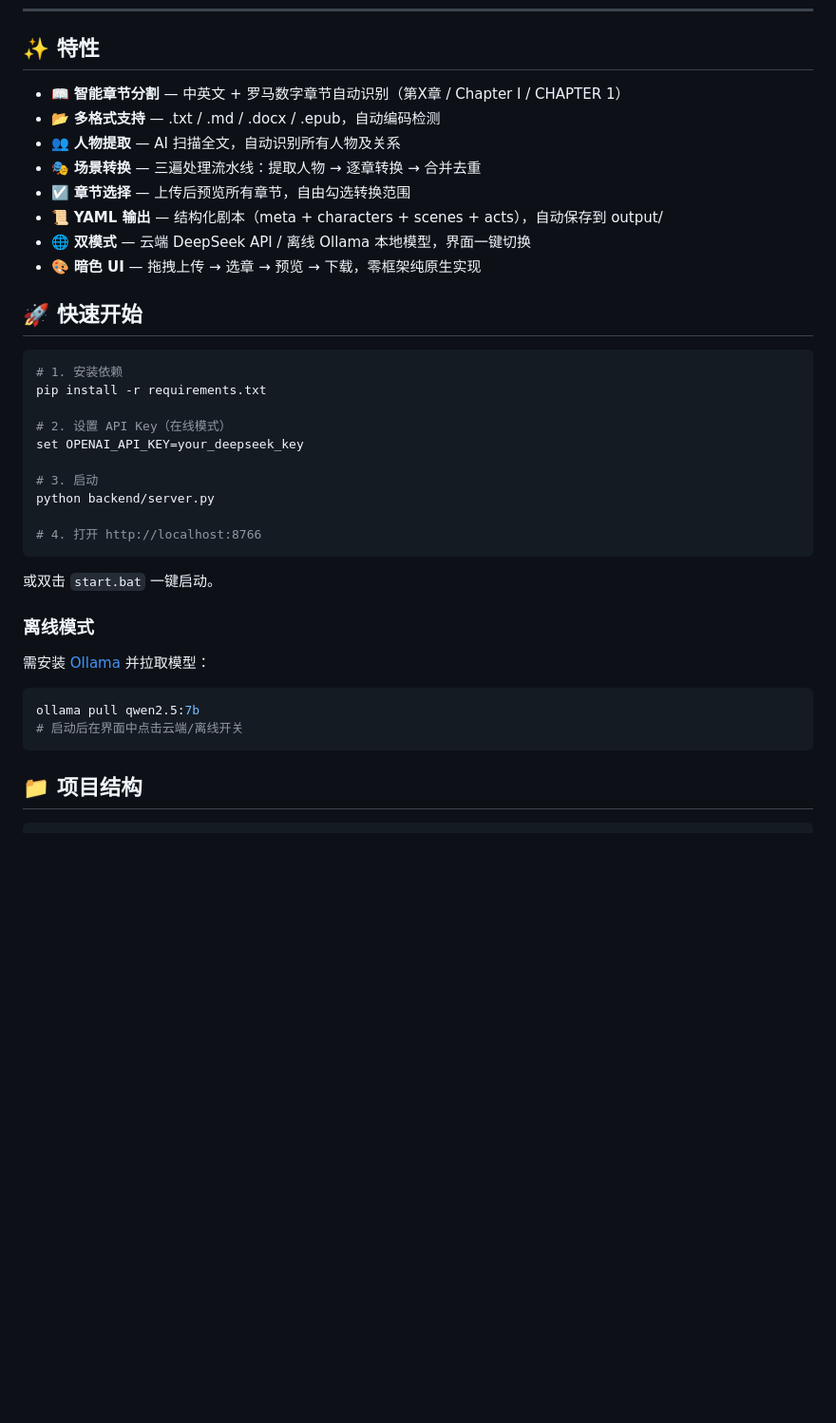
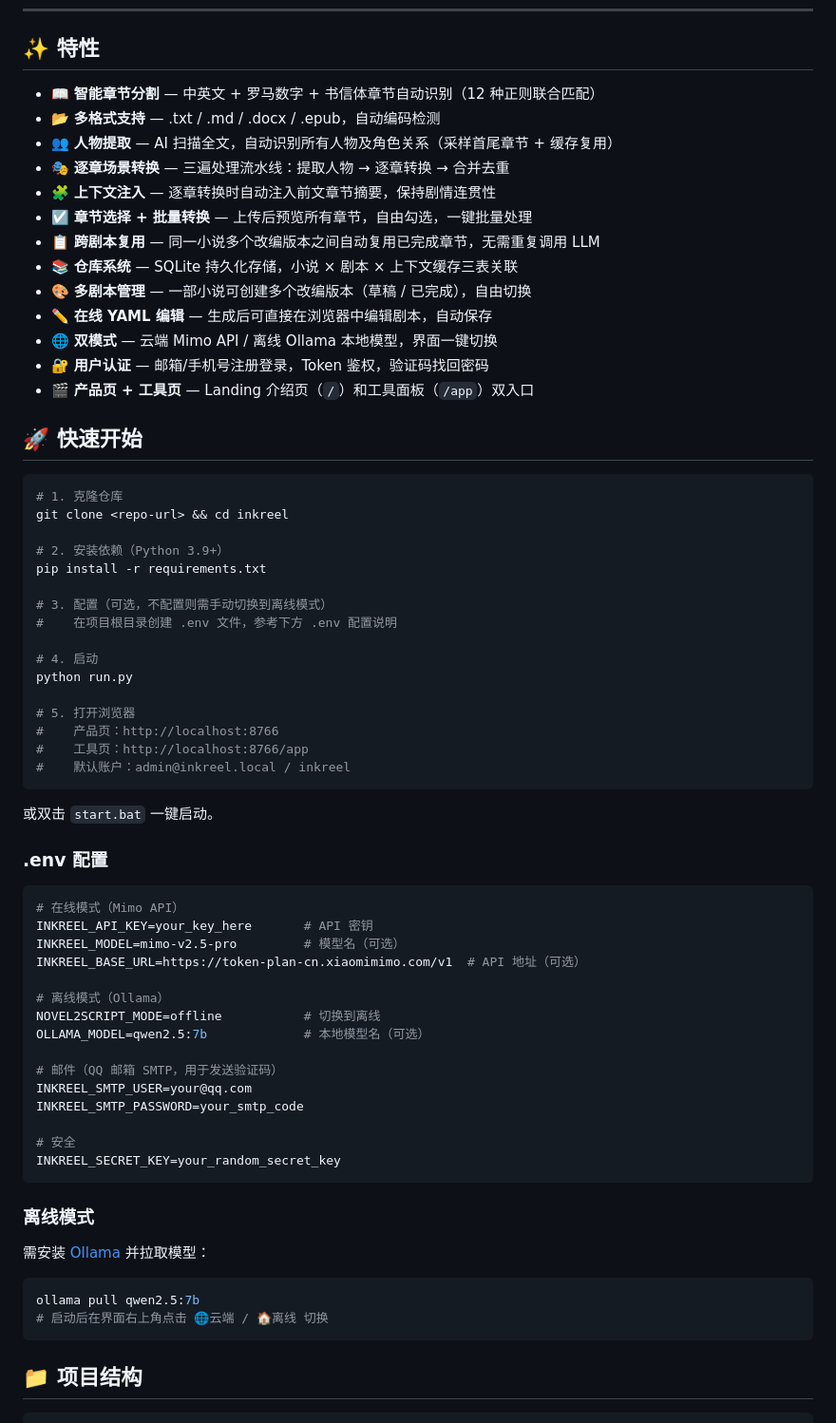
Before and after one commit to loop-zer0/inkreel, a Markdown page: README.md, the part around one of its changes. Shown at 95% size. Rendered like a GitHub page; blank space fills up the shorter version.

````diff
--- a/README.md
+++ b/README.md
@@ -10,31 +10,62 @@
 
 ## ✨ 特性
 
-- 📖 **智能章节分割** — 中英文 + 罗马数字章节自动识别（第X章 / Chapter I / CHAPTER 1）
+- 📖 **智能章节分割** — 中英文 + 罗马数字 + 书信体章节自动识别（12 种正则联合匹配）
 - 📂 **多格式支持** — .txt / .md / .docx / .epub，自动编码检测
-- 👥 **人物提取** — AI 扫描全文，自动识别所有人物及关系
-- 🎭 **场景转换** — 三遍处理流水线：提取人物 → 逐章转换 → 合并去重
-- ☑️ **章节选择** — 上传后预览所有章节，自由勾选转换范围
-- 📜 **YAML 输出** — 结构化剧本（meta + characters + scenes + acts），自动保存到 output/
-- 🌐 **双模式** — 云端 DeepSeek API / 离线 Ollama 本地模型，界面一键切换
-- 🎨 **暗色 UI** — 拖拽上传 → 选章 → 预览 → 下载，零框架纯原生实现
+- 👥 **人物提取** — AI 扫描全文，自动识别所有人物及角色关系（采样首尾章节 + 缓存复用）
+- 🎭 **逐章场景转换** — 三遍处理流水线：提取人物 → 逐章转换 → 合并去重
+- 🧩 **上下文注入** — 逐章转换时自动注入前文章节摘要，保持剧情连贯性
+- ☑️ **章节选择 + 批量转换** — 上传后预览所有章节，自由勾选，一键批量处理
+- 📋 **跨剧本复用** — 同一小说多个改编版本之间自动复用已完成章节，无需重复调用 LLM
+- 📚 **仓库系统** — SQLite 持久化存储，小说 × 剧本 × 上下文缓存三表关联
+- 🎨 **多剧本管理** — 一部小说可创建多个改编版本（草稿 / 已完成），自由切换
+- ✏️ **在线 YAML 编辑** — 生成后可直接在浏览器中编辑剧本，自动保存
+- 🌐 **双模式** — 云端 Mimo API / 离线 Ollama 本地模型，界面一键切换
+- 🔐 **用户认证** — 邮箱/手机号注册登录，Token 鉴权，验证码找回密码
+- 🎬 **产品页 + 工具页** — Landing 介绍页（`/`）和工具面板（`/app`）双入口
 
 ## 🚀 快速开始
 
 ```bash
-# 1. 安装依赖
+# 1. 克隆仓库
+git clone <repo-url> && cd inkreel
+
+# 2. 安装依赖（Python 3.9+）
 pip install -r requirements.txt
 
-# 2. 设置 API Key（在线模式）
-set OPENAI_API_KEY=your_deepseek_key
+# 3. 配置（可选，不配置则需手动切换到离线模式）
+#    在项目根目录创建 .env 文件，参考下方 .env 配置说明
 
-# 3. 启动
-python backend/server.py
+# 4. 启动
+python run.py
 
-# 4. 打开 http://localhost:8766
+# 5. 打开浏览器
+#    产品页：http://localhost:8766
+#    工具页：http://localhost:8766/app
+#    默认账户：admin@inkreel.local / inkreel
 ```
 
 或双击 `start.bat` 一键启动。
+
+### .env 配置
+
+```bash
+# 在线模式（Mimo API）
+INKREEL_API_KEY=your_key_here       # API 密钥
+INKREEL_MODEL=mimo-v2.5-pro         # 模型名（可选）
+INKREEL_BASE_URL=https://token-plan-cn.xiaomimimo.com/v1  # API 地址（可选）
+
+# 离线模式（Ollama）
+NOVEL2SCRIPT_MODE=offline           # 切换到离线
+OLLAMA_MODEL=qwen2.5:7b             # 本地模型名（可选）
+
+# 邮件（QQ 邮箱 SMTP，用于发送验证码）
+INKREEL_SMTP_USER=your@qq.com
+INKREEL_SMTP_PASSWORD=your_smtp_code
+
+# 安全
+INKREEL_SECRET_KEY=your_random_secret_key
+```
 
 ### 离线模式
 
@@ -42,7 +73,7 @@ python backend/server.py
 
 ```bash
 ollama pull qwen2.5:7b
-# 启动后在界面中点击云端/离线开关
+# 启动后在界面右上角点击 🌐云端 / 🏠离线 切换
 ```
 
 ## 📁 项目结构
````
Also changed, not shown: other parts of README.md (+68 -34 lines).
